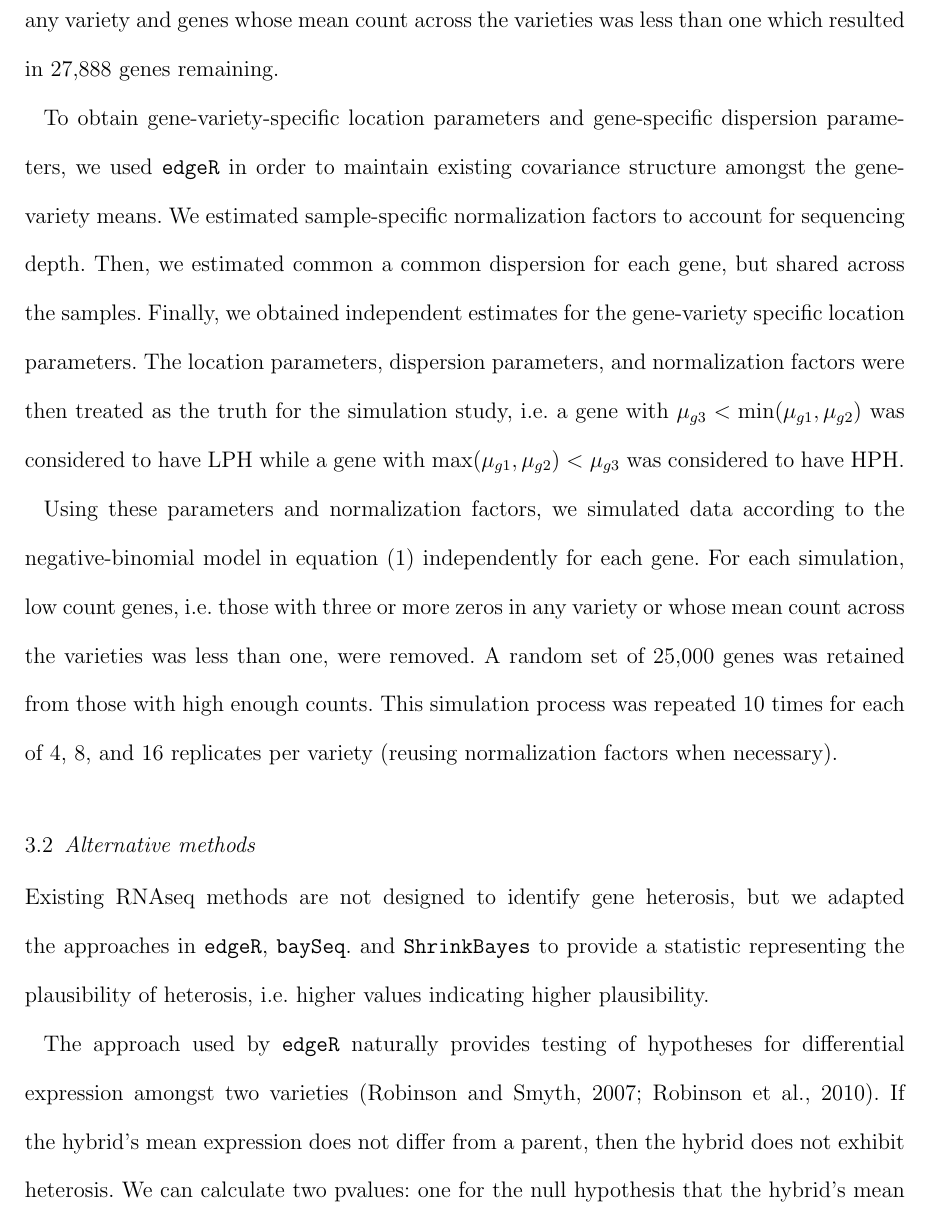
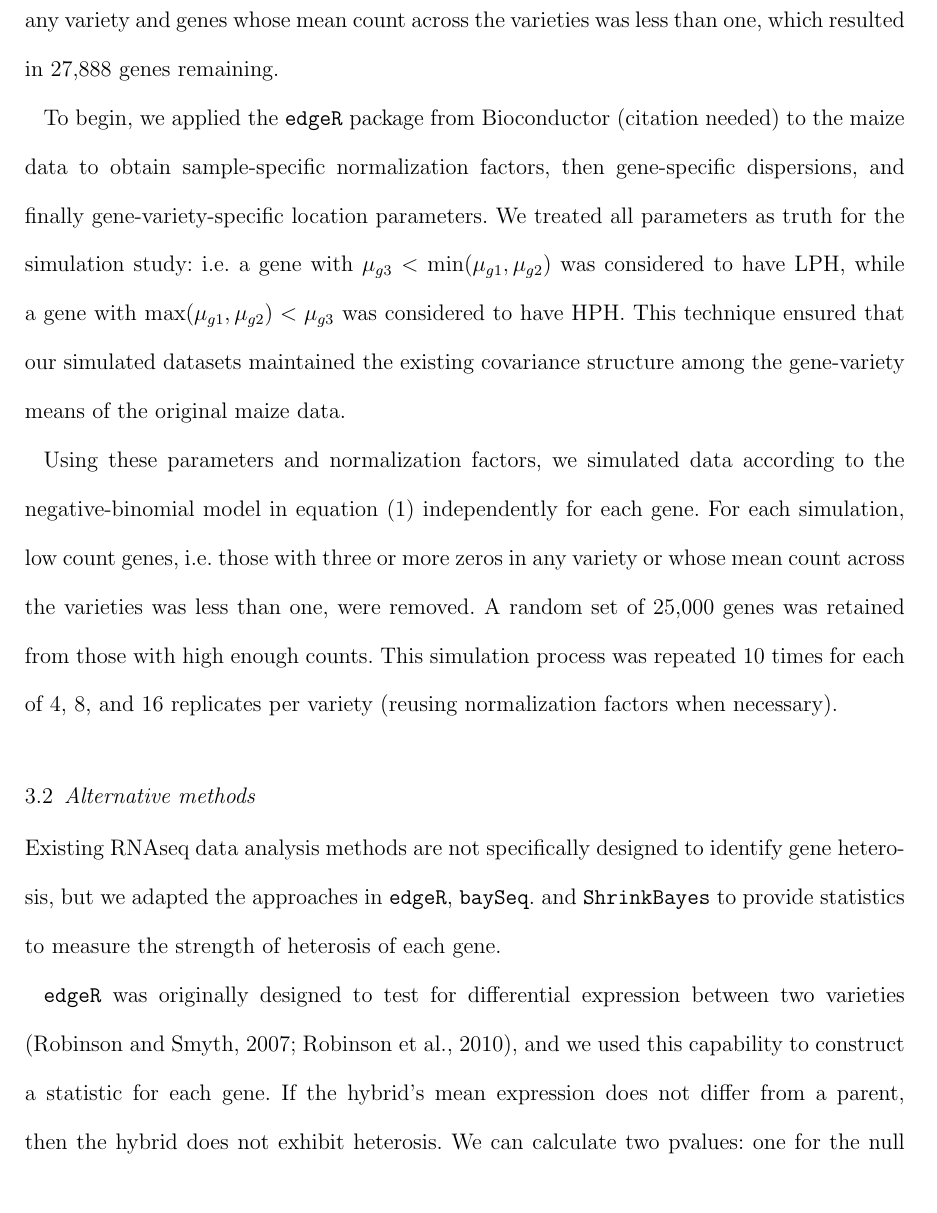
Before and after one commit to jarad/ebayes_rnaseq_heterosis, a LaTeX document (ebayes_rnaseq_heterosis.tex): part of page 6 of 13, cut so that both start at the same text. Compiled offline with pdfLaTeX; a LaTeX package or settings file that is missing is left out.

Commit message:
more comments and some changes

```diff
--- a/ebayes_rnaseq_heterosis.tex
+++ b/ebayes_rnaseq_heterosis.tex
@@ -156,22 +156,32 @@ where $\mu_g^{(m)} = \left(\mu_{g1}^{(m)},\mu_{g2}^{(m)},\mu_{g3}^{(m)}\right)$
 
 To assess the efficacy of our method to identify genes demonstrating heterosis, we used a maize data set with parental varieties B73 and Mo17 and the hybrid variety (B73 $\times$ Mo17) \citep{paschold2012complementation}. We compared our approach to approaches using {\tt edgeR}, {\tt baySeq}, and {\tt ShrinkBayes}.
 
+% WML: Please clarify that {\tt edgeR}, {\tt baySeq}, and {\tt ShrinkBayes} are R packages. You may even want to cite R somewhere.
+
 \subsection{Constructing simulated data}
 \label{s:sim_data}
 
-Initially, the maize experiment had RNAseq counts for 39,656 genes and 4 replicates per variety. We eliminated low count genes by removing any gene with three or more zeros for any variety and genes whose mean count across the varieties was less than one which resulted in 27,888 genes remaining.
+Initially, the maize experiment had RNAseq counts for 39,656 genes and 4 replicates per variety. We eliminated low count genes by removing any gene with three or more zeros for any variety and genes whose mean count across the varieties was less than one, which resulted in 27,888 genes remaining.
 
-To obtain gene-variety-specific location parameters and gene-specific dispersion parameters, we used {\tt edgeR} in order to maintain existing covariance structure amongst the gene-variety means. We estimated sample-specific normalization factors to account for sequencing depth. Then, we estimated common a common dispersion for each gene, but shared across the samples. Finally, we obtained independent estimates for the gene-variety specific location parameters. The location parameters, dispersion parameters, and normalization factors were then treated as the truth for the simulation study, i.e. a gene with $\mu_{g3} < \min(\mu_{g1}, \mu_{g2})$ was considered to have LPH while a gene with $\max(\mu_{g1},\mu_{g2}) < \mu_{g3}$ was considered to have HPH.
+% WML: Sentences 2-4 in the paragraph below are redundant with sentence 1. I commented out the paragraph below and inserted a modified one afterwards
+%To obtain gene-variety-specific location parameters and gene-specific dispersion parameters, we used {\tt edgeR} in order to maintain existing covariance structure amongst the gene-variety means. We estimated sample-specific normalization factors to account for sequencing depth. Then, we estimated common a common dispersion for each gene, but shared across the samples. Finally, we obtained independent estimates for the gene-variety specific location parameters. The location parameters, dispersion parameters, and normalization factors were then treated as the truth for the simulation study, i.e. a gene with $\mu_{g3} < \min(\mu_{g1}, \mu_{g2})$ was considered to have LPH while a gene with $\max(\mu_{g1},\mu_{g2}) < \mu_{g3}$ was considered to have HPH.
+
+To begin, we applied the {\tt edgeR} package from Bioconductor (citation needed) to the maize data to obtain sample-specific normalization factors, then gene-specific dispersions, and finally gene-variety-specific location parameters. We treated all parameters as truth for the simulation study:  i.e. a gene with $\mu_{g3} < \min(\mu_{g1}, \mu_{g2})$ was considered to have LPH, while a gene with $\max(\mu_{g1},\mu_{g2}) < \mu_{g3}$ was considered to have HPH. This technique ensured that our simulated datasets maintained the existing covariance structure among the gene-variety means of the original maize data.
 
 Using these parameters and normalization factors, we simulated data according to the negative-binomial model in equation \eqref{e:data} independently for each gene. For each simulation, low count genes, i.e. those with three or more zeros in any variety or whose mean count across the varieties was less than one, were removed. A random set of 25,000 genes was retained from those with high enough counts. This simulation process was repeated 10 times for each of 4, 8, and 16 replicates per variety (reusing normalization factors when necessary).
 
 \subsection{Alternative methods}
 \label{s:alternative}
 
-Existing RNAseq methods are not designed to identify gene heterosis, but we adapted the approaches in {\tt edgeR}, {\tt baySeq}. and {\tt ShrinkBayes} to provide a statistic representing the plausibility of heterosis, i.e. higher values indicating higher plausibility.
+Existing RNAseq data analysis methods are not specifically designed to identify gene heterosis, but we adapted the approaches in {\tt edgeR}, {\tt baySeq}. and {\tt ShrinkBayes} to provide statistics to measure the strength of heterosis of each gene.
 
-The approach used by {\tt edgeR} naturally provides testing of hypotheses for differential expression amongst two varieties \citep{robinson2007moderated, robinson2010edgeR}. If the hybrid's mean expression does not differ from a parent, then the hybrid does not exhibit heterosis. We can calculate two pvalues: one for the null hypothesis that the hybrid's mean expression is the same as parent 1 and the second for the null hypothesis that the hybrid's mean expression is the same as parent 2. But, even if both pvalues are small, the hybrid's mean expression could be between the two parents, i.e. mid-parent heterosis, and therefore not be exhibiting extreme heterosis. We construct a statistic that is 0 if the estimate of mean expression
+% WML: "... provide a statistic representing the plausibility of heterosis, i.e. higher values indicating higher plausibility." => "...provide statistics to measure the strength of heterosis of each gene."
+
+% WML: change: "edgeR was originally designed to..."
+
+{\tt edgeR} was originally designed to test for differential expression between two varieties \citep{robinson2007moderated, robinson2010edgeR}, and we used this capability to construct a statistic for each gene. If the hybrid's mean expression does not differ from a parent, then the hybrid does not exhibit heterosis. We can calculate two pvalues: one for the null hypothesis that the hybrid's mean expression is the same as parent 1 and the second for the null hypothesis that the hybrid's mean expression is the same as parent 2. But, even if both pvalues are small, the hybrid's mean expression could be between the two parents, i.e. mid-parent heterosis, and therefore not be exhibiting extreme heterosis. We construct a statistic that is 0 if the estimate of mean expression
 for the hybrid is between the estimates for the parents. Otherwise, the statistic is one minus the pvalue above corresponding to whichever parent's mean estimate is closer to that of the hybrid.
+
 % NEED MLE
 
 The {\tt baySeq} approach allows for a wider range of hypotheses including $H_1: \mu_{g1}=\mu_{g2}=\mu_{g3}$, $H_2: \mu_{g1}=\mu_{g2}$, $H_3: \mu_{g1}=\mu_{g3}$, $H_4: \mu_{g2}=\mu_{g3}$, and $H_5:$ all $\mu_g$'s are distinct \citep{hardcastle2010bayseq, hardcastle2012baySeq}. Hypotheses $H_2$ and $H_5$ are the only two that indicate the possibility of heterosis. Similar to the {\tt edgeR} approach, we construct a statistic that is 0 if the estimated hybrid mean, based on the MLE's from {\tt edgeR}, is between the parental means and otherwise is the sum of the posterior probabilities for hypotheses $H_2$ and $H_5$.
```
